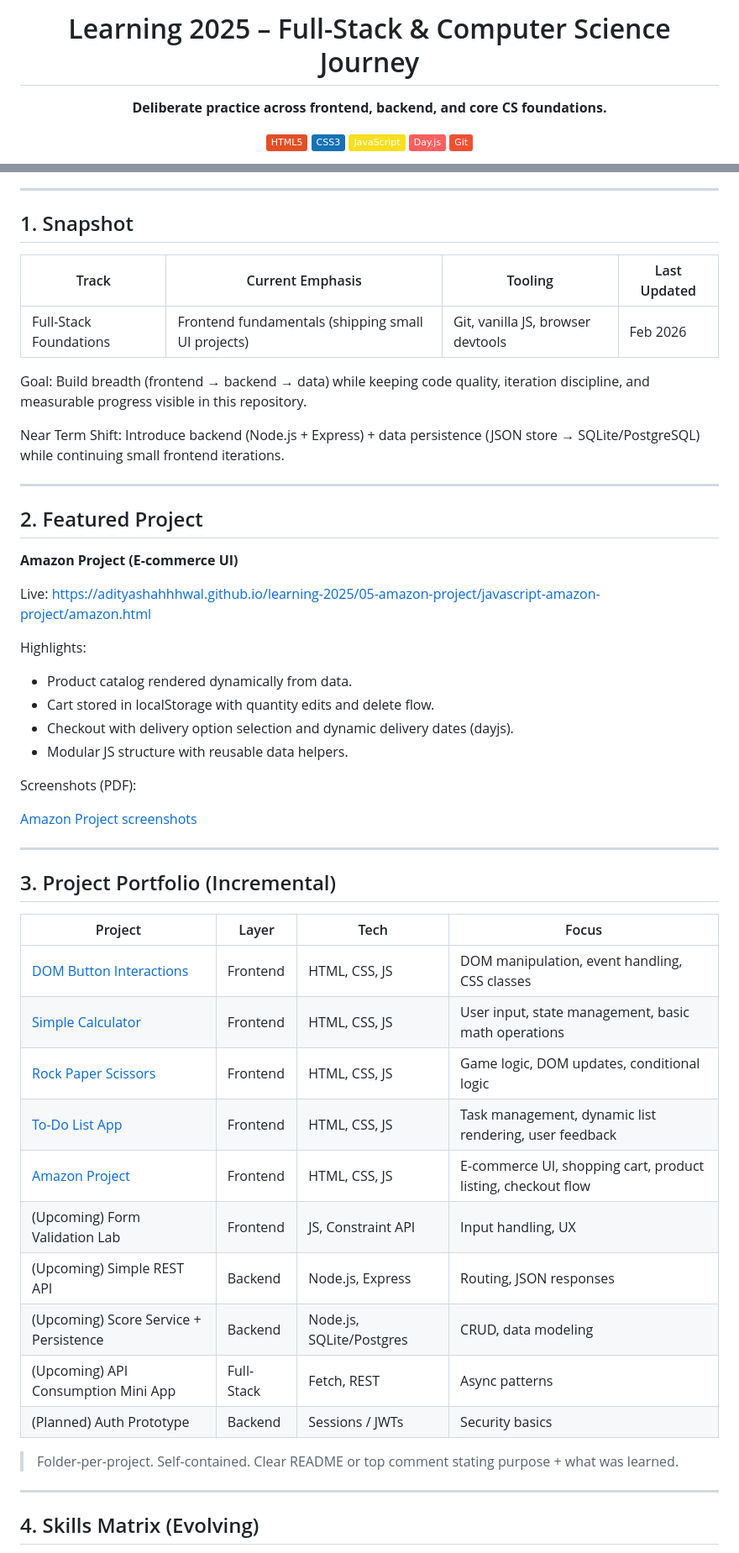
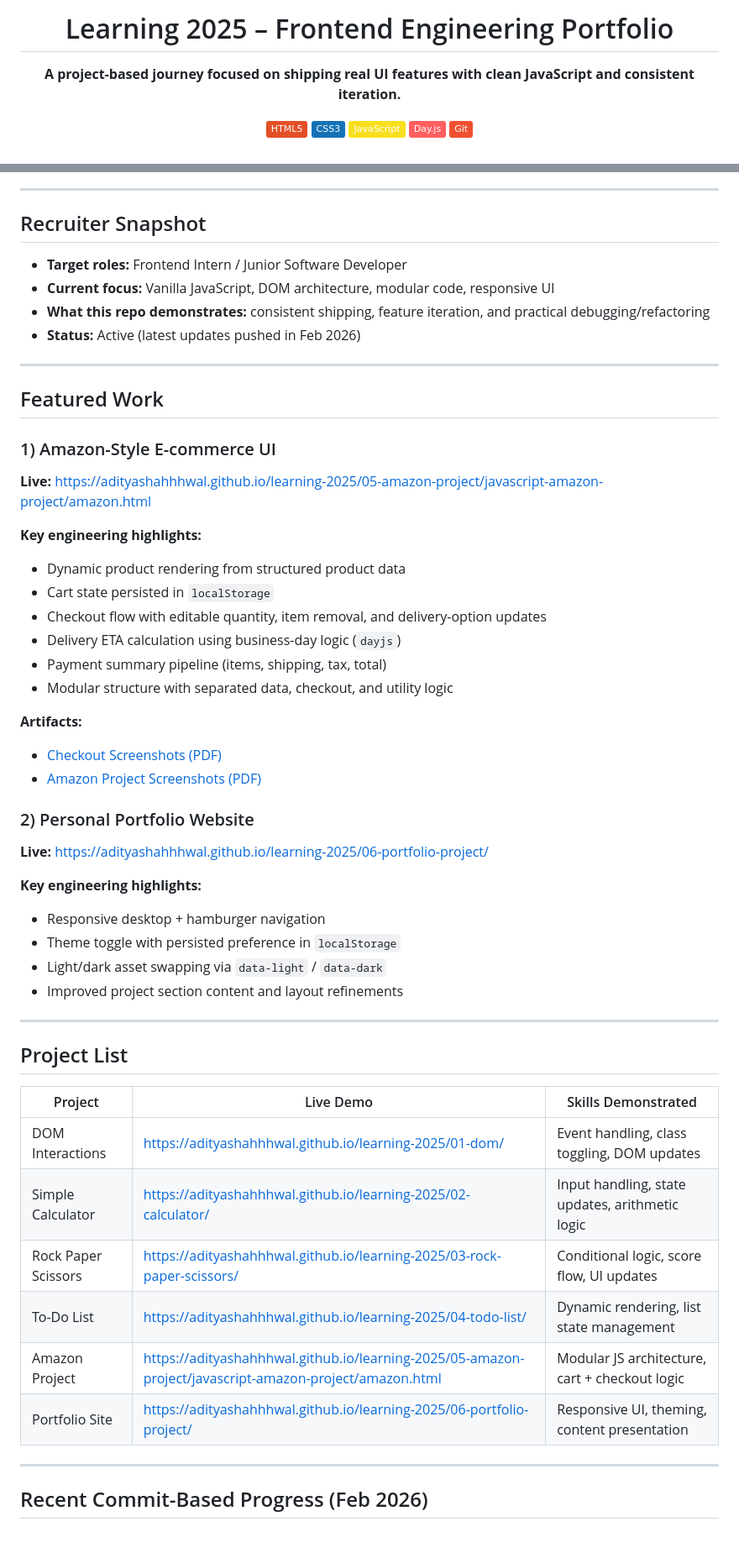
Before and after one commit to Adityashahhhwal/learning-2025, a Markdown page: README.md, 2 parts joined by grey strips. Shown at 84% size. Drawn GitHub-style; badges without logos.

Commit message:
feat: update README to reflect focus on frontend engineering and enhance project descriptions for clarity

```diff
--- a/README.md
+++ b/README.md
@@ -1,12 +1,12 @@
 <div align="center">
 
-# Learning 2025 – Full-Stack & Computer Science Journey
+# Learning 2025 – Frontend Engineering Portfolio
 
-<strong>Deliberate practice across frontend, backend, and core CS foundations.</strong><br/>
+<strong>A project-based journey focused on shipping real UI features with clean JavaScript and consistent iteration.</strong><br/>
 <p>
-	<img alt="HTML5" src="https://img.shields.io/badge/HTML5-E34F26?logo=html5&logoColor=fff" />
-	<img alt="CSS3" src="https://img.shields.io/badge/CSS3-1572B6?logo=css3&logoColor=fff" />
-	<img alt="JavaScript" src="https://img.shields.io/badge/JavaScript-F7DF1E?logo=javascript&logoColor=000" />
-	<img alt="Day.js" src="https://img.shields.io/badge/Day.js-FF5F5F?logo=javascript&logoColor=fff" />
-	<img alt="Git" src="https://img.shields.io/badge/Git-F05032?logo=git&logoColor=fff" />
+  <img alt="HTML5" src="https://img.shields.io/badge/HTML5-E34F26?logo=html5&logoColor=fff" />
+  <img alt="CSS3" src="https://img.shields.io/badge/CSS3-1572B6?logo=css3&logoColor=fff" />
+  <img alt="JavaScript" src="https://img.shields.io/badge/JavaScript-F7DF1E?logo=javascript&logoColor=000" />
+  <img alt="Day.js" src="https://img.shields.io/badge/Day.js-FF5F5F?logo=javascript&logoColor=fff" />
+  <img alt="Git" src="https://img.shields.io/badge/Git-F05032?logo=git&logoColor=fff" />
 </p>
@@ -16,54 +17,59 @@
 
 ---
 
-## 1. Snapshot
+## Recruiter Snapshot
 
-| Track | Current Emphasis | Tooling | Last Updated |
-|-------|------------------|---------|--------------|
-| Full-Stack Foundations | Frontend fundamentals (shipping small UI projects) | Git, vanilla JS, browser devtools | Feb 2026 |
-
-Goal: Build breadth (frontend → backend → data) while keeping code quality, iteration discipline, and measurable progress visible in this repository.
-
-Near Term Shift: Introduce backend (Node.js + Express) + data persistence (JSON store → SQLite/PostgreSQL) while continuing small frontend iterations.
+- **Target roles:** Frontend Intern / Junior Software Developer
+- **Current focus:** Vanilla JavaScript, DOM architecture, modular code, responsive UI
+- **What this repo demonstrates:** consistent shipping, feature iteration, and practical debugging/refactoring
+- **Status:** Active (latest updates pushed in Feb 2026)
 
 ---
 
-## 2. Featured Project
+## Featured Work
 
-**Amazon Project (E-commerce UI)**
+### 1) Amazon-Style E-commerce UI
 
-Live: https://adityashahhhwal.github.io/learning-2025/05-amazon-project/javascript-amazon-project/amazon.html
+**Live:**
+https://adityashahhhwal.github.io/learning-2025/05-amazon-project/javascript-amazon-project/amazon.html
 
-Highlights:
-- Product catalog rendered dynamically from data.
-- Cart stored in localStorage with quantity edits and delete flow.
-- Checkout with delivery option selection and dynamic delivery dates (dayjs).
-- Modular JS structure with reusable data helpers.
+**Key engineering highlights:**
+- Dynamic product rendering from structured product data
+- Cart state persisted in `localStorage`
+- Checkout flow with editable quantity, item removal, and delivery-option updates
+- Delivery ETA calculation using business-day logic (`dayjs`)
+- Payment summary pipeline (items, shipping, tax, total)
+- Modular structure with separated data, checkout, and utility logic
 
-Screenshots (PDF):
+**Artifacts:**
+- [Checkout Screenshots (PDF)](05-amazon-project/javascript-amazon-project/scripts/utils/Checkout.pdf)
+- [Amazon Project Screenshots (PDF)](05-amazon-project/javascript-amazon-project/scripts/utils/Amazon%20Project.pdf)
 
-[Amazon Project screenshots](data/Amazon%20Project.pdf)
+### 2) Personal Portfolio Website
+
+**Live:**
+https://adityashahhhwal.github.io/learning-2025/06-portfolio-project/
+
+**Key engineering highlights:**
+- Responsive desktop + hamburger navigation
+- Theme toggle with persisted preference in `localStorage`
+- Light/dark asset swapping via `data-light` / `data-dark`
+- Improved project section content and layout refinements
 
 ---
 
-## 3. Project Portfolio (Incremental)
+## Project List
 
-| Project | Layer | Tech | Focus |
-|---------|-------|------|-------|
-| [DOM Button Interactions](https://adityashahhhwal.github.io/learning-2025/01-dom/) | Frontend | HTML, CSS, JS | DOM manipulation, event handling, CSS classes |
-| [Simple Calculator](https://adityashahhhwal.github.io/learning-2025/02-calculator/) | Frontend | HTML, CSS, JS | User input, state management, basic math operations |
-| [Rock Paper Scissors](https://adityashahhhwal.github.io/learning-2025/03-rock-paper-scissors/) | Frontend | HTML, CSS, JS | Game logic, DOM updates, conditional logic |
-| [To-Do List App](https://adityashahhhwal.github.io/learning-2025/04-todo-list/) | Frontend | HTML, CSS, JS | Task management, dynamic list rendering, user feedback |
-| [Amazon Project](https://adityashahhhwal.github.io/learning-2025/05-amazon-project/javascript-amazon-project/amazon.html) | Frontend | HTML, CSS, JS | E-commerce UI, shopping cart, product listing, checkout flow |
-| (Upcoming) Form Validation Lab | Frontend | JS, Constraint API | Input handling, UX |
-| (Upcoming) Simple REST API | Backend | Node.js, Express | Routing, JSON responses |
-| (Upcoming) Score Service + Persistence | Backend | Node.js, SQLite/Postgres | CRUD, data modeling |
-| (Upcoming) API Consumption Mini App | Full-Stack | Fetch, REST | Async patterns |
-| (Planned) Auth Prototype | Backend | Sessions / JWTs | Security basics |
-
-> Folder-per-project. Self-contained. Clear README or top comment stating purpose + what was learned.
+| Project | Live Demo | Skills Demonstrated |
+|---|---|---|
+| DOM Interactions | https://adityashahhhwal.github.io/learning-2025/01-dom/ | Event handling, class toggling, DOM updates |
+| Simple Calculator | https://adityashahhhwal.github.io/learning-2025/02-calculator/ | Input handling, state updates, arithmetic logic |
+| Rock Paper Scissors | https://adityashahhhwal.github.io/learning-2025/03-rock-paper-scissors/ | Conditional logic, score flow, UI updates |
+| To-Do List | https://adityashahhhwal.github.io/learning-2025/04-todo-list/ | Dynamic rendering, list state management |
+| Amazon Project | https://adityashahhhwal.github.io/learning-2025/05-amazon-project/javascript-amazon-project/amazon.html | Modular JS architecture, cart + checkout logic |
+| Portfolio Site | https://adityashahhhwal.github.io/learning-2025/06-portfolio-project/ | Responsive UI, theming, content presentation |
 
 ---
 
-## 4. Skills Matrix (Evolving)
+## Recent Commit-Based Progress (Feb 2026)
 
```
Also changed, not shown: other parts of README.md (+27 -67 lines).
